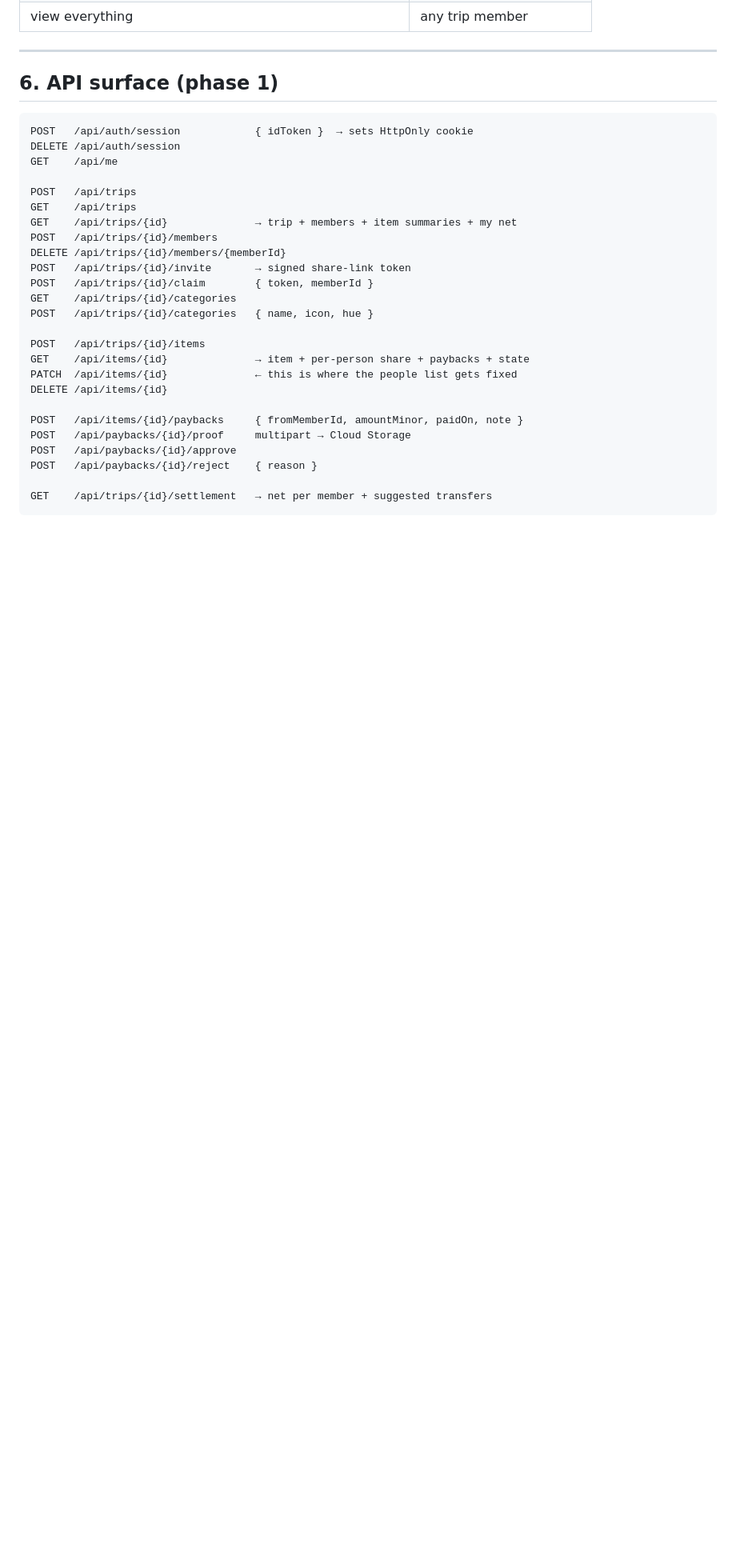
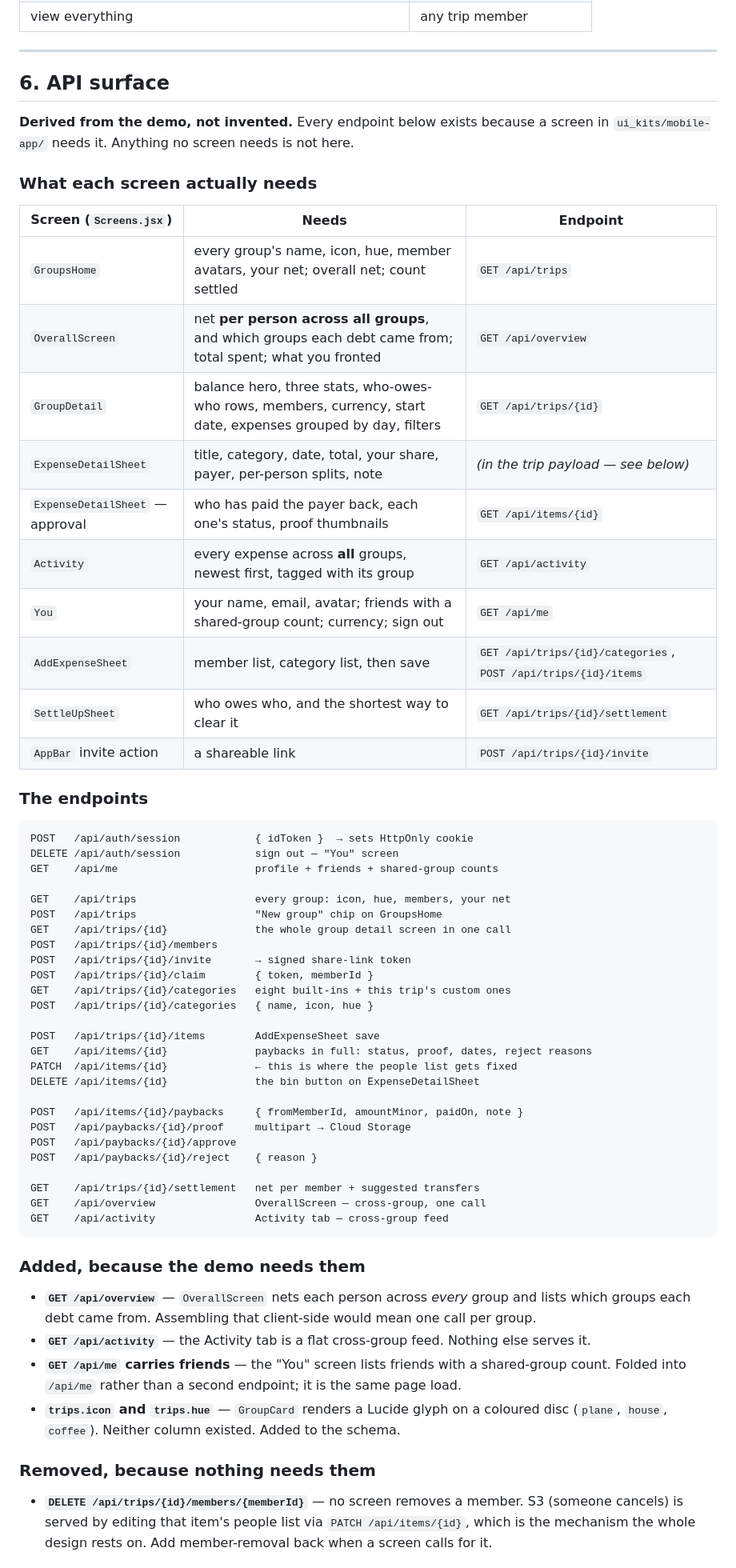
Before and after one commit to wangdaqian08/ledger, a Markdown page: docs/specs/2026-07-31-ledger-design.md, the part around one of its changes. Shown at 80% size. Drawn GitHub-style; blank space fills up the shorter version.

Commit message:
Derive the API from the demo screens, not from guesswork
Walked every screen in ui_kits/mobile-app/Screens.jsx and mapped what it
actually reads. The spec now carries that table, so each endpoint can be
traced to the screen that needs it.

Added, because a screen needs them and nothing served them:

  - GET /api/overview   OverallScreen nets each person across EVERY group
                        and names which groups each debt came from.
                        Client-side that would be one call per group.
  - GET /api/activity   the Activity tab is a flat cross-group feed.
  - friends on /api/me  the "You" screen lists friends with a shared-group
                        count; same page load, so not a second endpoint.
  - trips.icon, trips.hue
                        GroupCard renders a Lucide glyph on a coloured
                        disc. Neither column existed.

Removed, because no screen calls it:

  - DELETE /api/trips/{id}/members/{memberId}. Someone cancelling is
    handled by editing that item's people list, which is the mechanism the
    whole design rests on.

GET /api/trips/{id} now returns each item with its splits, so the expense
sheet opens with no second request -- matching the demo, where tapping a
row is instant. Paybacks stay out of that payload: unbounded per item, and
only the approval section reads them.

Also documented which design patterns are in play and why each earns its
place -- ports and adapters, read-model projections, command objects,
strategy for auth, repository, assembler -- along with what is deliberately
not used and why.

Co-Authored-By: Claude Opus 5 (1M context) <noreply@anthropic.com>

````diff
--- a/docs/specs/2026-07-31-ledger-design.md
+++ b/docs/specs/2026-07-31-ledger-design.md
@@ -230,32 +250,70 @@ hue from the person ramp. Custom categories are scoped to their trip. **No emoji
 
 ---
 
-## 6. API surface (phase 1)
+## 6. API surface
+
+**Derived from the demo, not invented.** Every endpoint below exists because a screen in
+`ui_kits/mobile-app/` needs it. Anything no screen needs is not here.
+
+### What each screen actually needs
+
+| Screen (`Screens.jsx`) | Needs | Endpoint |
+|---|---|---|
+| `GroupsHome` | every group's name, icon, hue, member avatars, your net; overall net; count settled | `GET /api/trips` |
+| `OverallScreen` | net **per person across all groups**, and which groups each debt came from; total spent; what you fronted | `GET /api/overview` |
+| `GroupDetail` | balance hero, three stats, who-owes-who rows, members, currency, start date, expenses grouped by day, filters | `GET /api/trips/{id}` |
+| `ExpenseDetailSheet` | title, category, date, total, your share, payer, per-person splits, note | *(in the trip payload — see below)* |
+| `ExpenseDetailSheet` — approval | who has paid the payer back, each one's status, proof thumbnails | `GET /api/items/{id}` |
+| `Activity` | every expense across **all** groups, newest first, tagged with its group | `GET /api/activity` |
+| `You` | your name, email, avatar; friends with a shared-group count; currency; sign out | `GET /api/me` |
+| `AddExpenseSheet` | member list, category list, then save | `GET /api/trips/{id}/categories`, `POST /api/trips/{id}/items` |
+| `SettleUpSheet` | who owes who, and the shortest way to clear it | `GET /api/trips/{id}/settlement` |
+| `AppBar` invite action | a shareable link | `POST /api/trips/{id}/invite` |
+
+### The endpoints
 
 ```
 POST   /api/auth/session            { idToken }  → sets HttpOnly cookie
-DELETE /api/auth/session
-GET    /api/me
+DELETE /api/auth/session            sign out — "You" screen
+GET    /api/me                      profile + friends + shared-group counts
 
-POST   /api/trips
-GET    /api/trips
-GET    /api/trips/{id}              → trip + members + item summaries + my net
+GET    /api/trips                   every group: icon, hue, members, your net
+POST   /api/trips                   "New group" chip on GroupsHome
+GET    /api/trips/{id}              the whole group detail screen in one call
 POST   /api/trips/{id}/members
-DELETE /api/trips/{id}/members/{memberId}
 POST   /api/trips/{id}/invite       → signed share-link token
 POST   /api/trips/{id}/claim        { token, memberId }
-GET    /api/trips/{id}/categories
+GET    /api/trips/{id}/categories   eight built-ins + this trip's custom ones
 POST   /api/trips/{id}/categories   { name, icon, hue }
 
-POST   /api/trips/{id}/items
-GET    /api/items/{id}              → item + per-person share + paybacks + state
+POST   /api/trips/{id}/items        AddExpenseSheet save
+GET    /api/items/{id}              paybacks in full: status, proof, dates, reject reasons
 PATCH  /api/items/{id}              ← this is where the people list gets fixed
-DELETE /api/items/{id}
+DELETE /api/items/{id}              the bin button on ExpenseDetailSheet
 
 POST   /api/items/{id}/paybacks     { fromMemberId, amountMinor, paidOn, note }
 POST   /api/paybacks/{id}/proof     multipart → Cloud Storage
 POST   /api/paybacks/{id}/approve
 POST   /api/paybacks/{id}/reject    { reason }
 
-GET    /api/trips/{id}/settlement   → net per member + suggested transfers
+GET    /api/trips/{id}/settlement   net per member + suggested transfers
+GET    /api/overview                OverallScreen — cross-group, one call
+GET    /api/activity                Activity tab — cross-group feed
 ```
+
+### Added, because the demo needs them
+
+- **`GET /api/overview`** — `OverallScreen` nets each person across *every* group and lists
+  which groups each debt came from. Assembling that client-side would mean one call per group.
+- **`GET /api/activity`** — the Activity tab is a flat cross-group feed. Nothing else serves it.
+- **`GET /api/me` carries friends** — the "You" screen lists friends with a shared-group count.
+  Folded into `/api/me` rather than a second endpoint; it is the same page load.
+- **`trips.icon` and `trips.hue`** — `GroupCard` renders a Lucide glyph on a coloured disc
+  (`plane`, `house`, `coffee`). Neither column existed. Added to the schema.
+
+### Removed, because nothing needs them
+
+- **`DELETE /api/trips/{id}/members/{memberId}`** — no screen removes a member. S3 (someone
+  cancels) is served by editing that item's people list via `PATCH /api/items/{id}`, which is
+  the mechanism the whole design rests on. Add member-removal back when a screen calls for it.
+
````
Also changed, not shown: other parts of docs/specs/2026-07-31-ledger-design.md (+27 -1 lines).
